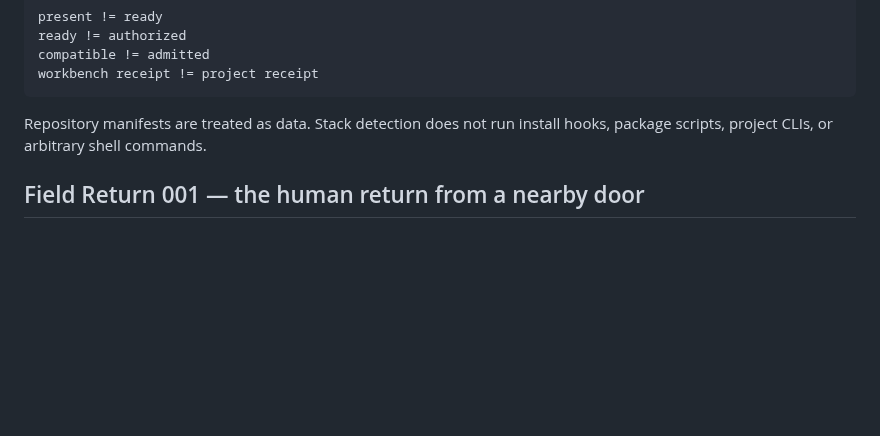
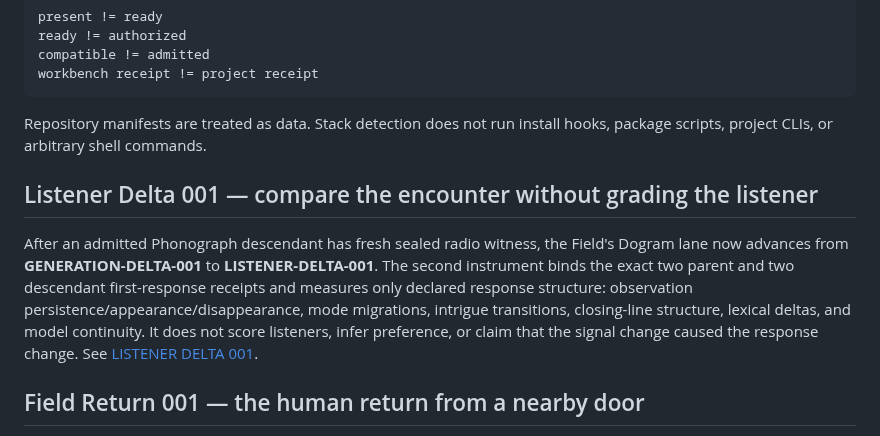
Before and after one commit to the-static-collective/static-workbench, a Markdown page: README.md, the part around the change. Rendered like a GitHub page; blank space fills up the shorter version.

Commit message:
LISTENER-DELTA-001: expose sequential signal and response measurement

```diff
--- a/README.md
+++ b/README.md
@@ -207,6 +207,10 @@ workbench receipt != project receipt
 
 Repository manifests are treated as data. Stack detection does not run install hooks, package scripts, project CLIs, or arbitrary shell commands.
 
+## Listener Delta 001 — compare the encounter without grading the listener
+
+After an admitted Phonograph descendant has fresh sealed radio witness, the Field's Dogram lane now advances from **GENERATION-DELTA-001** to **LISTENER-DELTA-001**. The second instrument binds the exact two parent and two descendant first-response receipts and measures only declared response structure: observation persistence/appearance/disappearance, mode migrations, intrigue transitions, closing-line structure, lexical deltas, and model continuity. It does not score listeners, infer preference, or claim that the signal change caused the response change. See [LISTENER DELTA 001](docs/LISTENER-DELTA-001.md).
+
 ## Field Return 001 — the human return from a nearby door
 
 Field Station doors now support an explicit local **TAKE / HOLD / PASS** disposition. The browser binds the choice to the exact `field_state_id` the human saw; if the field changes before submission, the choice is refused as stale. Returns persist in a Workbench-owned shelf across restart without mutating DoorHouse world state.
```
